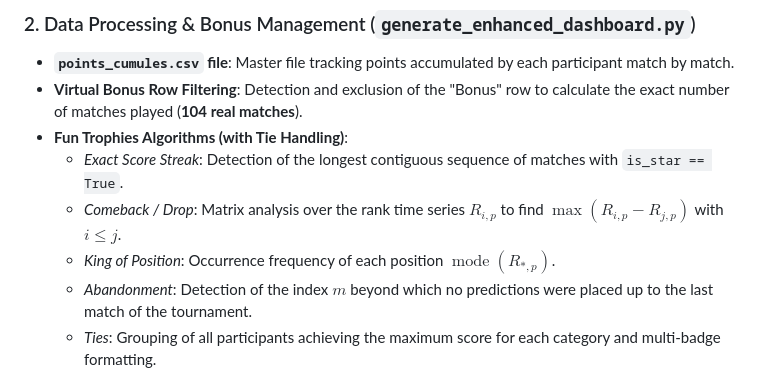
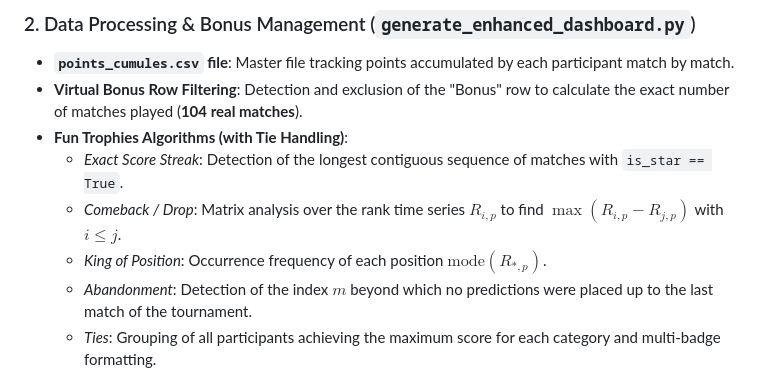
Before and after one commit to vrbq/mpp_wrapped, a Markdown page: README.md, the part around the change. Drawn GitHub-style.

```diff
--- a/README.md
+++ b/README.md
@@ -159,7 +159,7 @@ python generate_enhanced_dashboard.py YOUR_LEAGUE
 - **Fun Trophies Algorithms (with Tie Handling)**:
   - *Exact Score Streak*: Detection of the longest contiguous sequence of matches with `is_star == True`.
   - *Comeback / Drop*: Matrix analysis over the rank time series $R_{i,p}$ to find $\max(R_{i,p} - R_{j,p})$ with $i \le j$.
-  - *King of Position*: Occurrence frequency of each position $\operatorname{mode}(R_{*,p})$.
+  - *King of Position*: Occurrence frequency of each position $\text{mode}(R_{*,p})$.
   - *Abandonment*: Detection of the index $m$ beyond which no predictions were placed up to the last match of the tournament.
   - *Ties*: Grouping of all participants achieving the maximum score for each category and multi-badge formatting.
 
```
